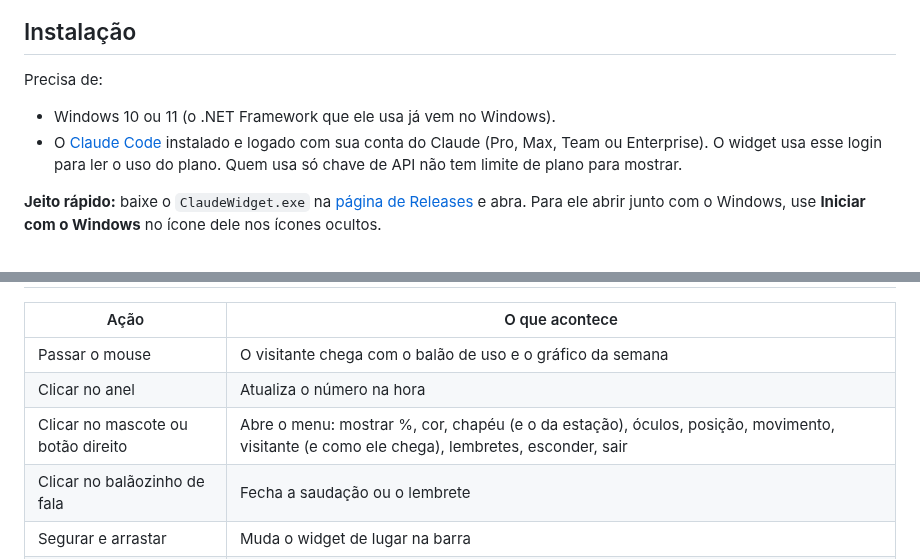
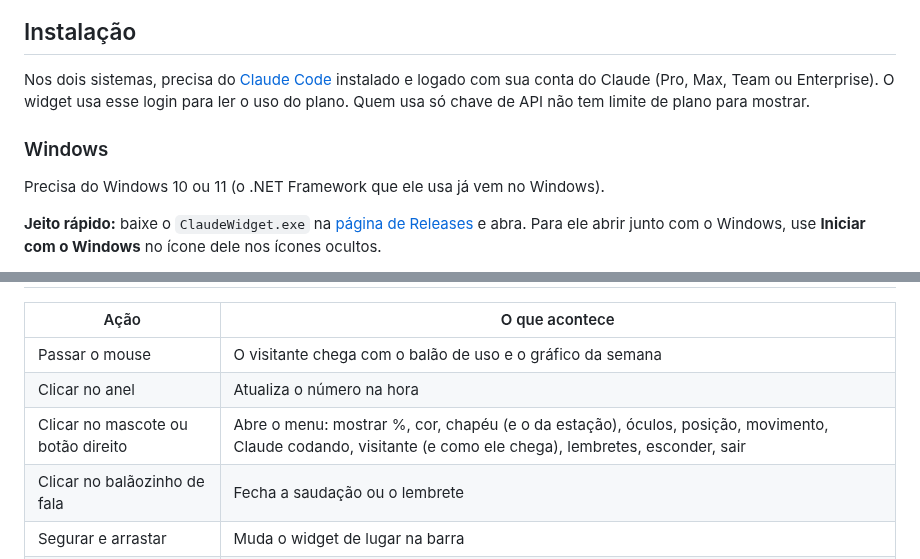
Before and after one commit to dev-lucccaslp/claude-widget, a Markdown page: README.md, 2 parts joined by grey strips. Rendered like a GitHub page.

```diff
--- a/README.md
+++ b/README.md
@@ -43,10 +50,11 @@ Barra centralizada, alinhada à esquerda, com o botão de Widgets, com muitos ap
 
 ## Instalação
 
-Precisa de:
+Nos dois sistemas, precisa do [Claude Code](https://claude.com/claude-code) instalado e logado com sua conta do Claude (Pro, Max, Team ou Enterprise). O widget usa esse login para ler o uso do plano. Quem usa só chave de API não tem limite de plano para mostrar.
 
-- Windows 10 ou 11 (o .NET Framework que ele usa já vem no Windows).
-- O [Claude Code](https://claude.com/claude-code) instalado e logado com sua conta do Claude (Pro, Max, Team ou Enterprise). O widget usa esse login para ler o uso do plano. Quem usa só chave de API não tem limite de plano para mostrar.
+### Windows
+
+Precisa do Windows 10 ou 11 (o .NET Framework que ele usa já vem no Windows).
 
 **Jeito rápido:** baixe o `ClaudeWidget.exe` na [página de Releases](https://github.com/dev-lucccaslp/claude-widget/releases/latest) e abra. Para ele abrir junto com o Windows, use **Iniciar com o Windows** no ícone dele nos ícones ocultos.
 
@@ -80,7 +113,7 @@ O que mudou em cada versão está em [NOVIDADES.md](NOVIDADES.md).
 | --- | --- |
 | Passar o mouse | O visitante chega com o balão de uso e o gráfico da semana |
 | Clicar no anel | Atualiza o número na hora |
-| Clicar no mascote ou botão direito | Abre o menu: mostrar %, cor, chapéu (e o da estação), óculos, posição, movimento, visitante (e como ele chega), lembretes, esconder, sair |
+| Clicar no mascote ou botão direito | Abre o menu: mostrar %, cor, chapéu (e o da estação), óculos, posição, movimento, Claude codando, visitante (e como ele chega), lembretes, esconder, sair |
 | Clicar no balãozinho de fala | Fecha a saudação ou o lembrete |
 | Segurar e arrastar | Muda o widget de lugar na barra |
 | Ícone nos ícones ocultos | Clique para esconder ou mostrar. No botão direito: atualizar o uso, mostrar %, iniciar com o Windows, avisar de versão nova, ver novidades e sair |
```
Also changed, not shown: other parts of README.md (+44 -8 lines), .github/como-baixar.md (+12 -1 lines), NOVIDADES.md (+6 -0 lines), assets/mac.png (added), 7 other files.
